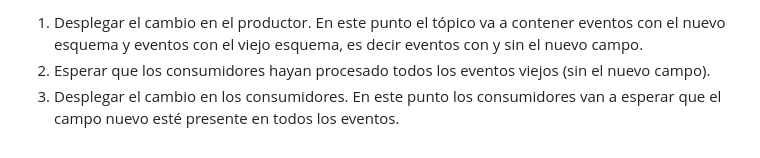
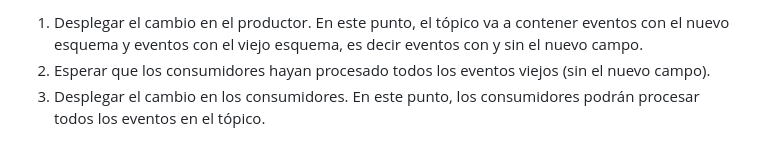
Before and after one commit to miguel-vila/miguel-vila.github.io, a Markdown page: drafts/2023-07-21-compatibility.md, the part around one of its changes. Drawn GitHub-style.

```diff
--- a/drafts/2023-07-21-compatibility.md
+++ b/drafts/2023-07-21-compatibility.md
@@ -106,8 +111,8 @@ detalle adicional. Por pasos:
 
-1. Desplegar el cambio en el productor. En este punto el tópico va a contener
+1. Desplegar el cambio en el productor. En este punto, el tópico va a contener
    eventos con el nuevo esquema y eventos con el viejo esquema, es decir eventos
    con y sin el nuevo campo.
 2. Esperar que los consumidores hayan procesado todos los eventos viejos (sin el
    nuevo campo).
-3. Desplegar el cambio en los consumidores. En este punto los consumidores van
-   a esperar que el campo nuevo esté presente en todos los eventos.
+3. Desplegar el cambio en los consumidores. En este punto, los consumidores
+   podrán procesar todos los eventos en el tópico.
```
Also changed, not shown: other parts of drafts/2023-07-21-compatibility.md (+48 -43 lines).
